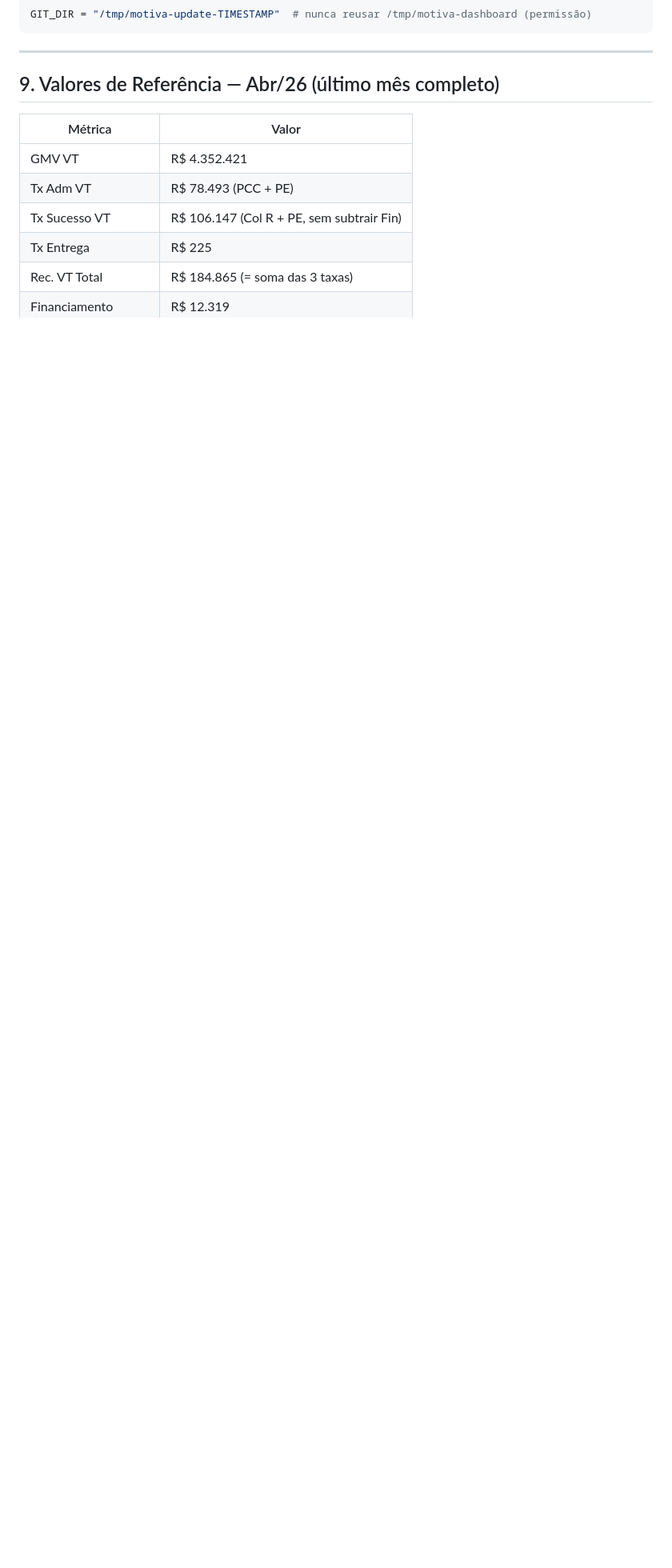
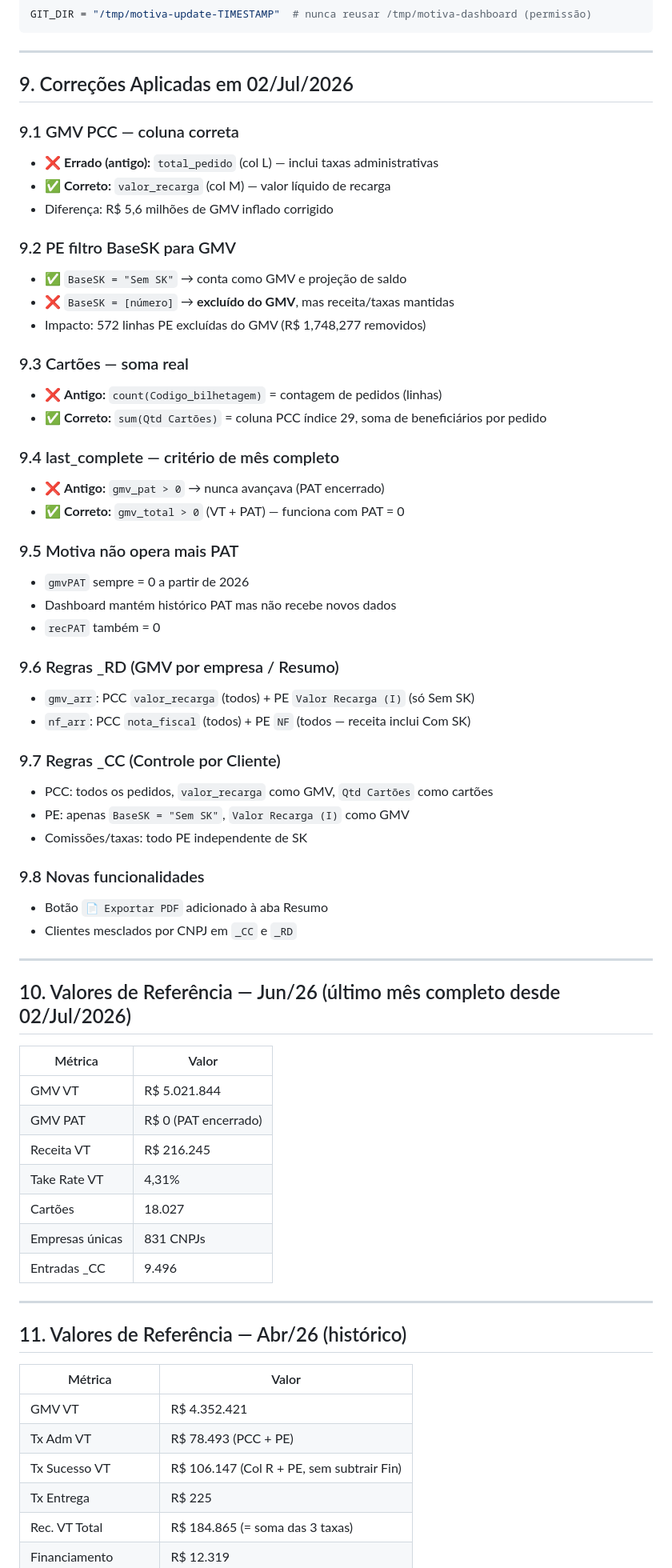
Before and after one commit to vitorabl/motiva-dashboard, a Markdown page: REGRAS_DASHBOARD.md, the part around one of its changes. Shown at 80% size. Drawn GitHub-style; blank space fills up the shorter version.

```diff
--- a/REGRAS_DASHBOARD.md
+++ b/REGRAS_DASHBOARD.md
@@ -162,7 +162,61 @@ GIT_DIR = "/tmp/motiva-update-TIMESTAMP"  # nunca reusar /tmp/motiva-dashboard (
 
 ---
 
-## 9. Valores de Referência — Abr/26 (último mês completo)
+## 9. Correções Aplicadas em 02/Jul/2026
+
+### 9.1 GMV PCC — coluna correta
+- ❌ **Errado (antigo):** `total_pedido` (col L) — inclui taxas administrativas
+- ✅ **Correto:** `valor_recarga` (col M) — valor líquido de recarga
+- Diferença: R$ 5,6 milhões de GMV inflado corrigido
+
+### 9.2 PE filtro BaseSK para GMV
+- ✅ `BaseSK = "Sem SK"` → conta como GMV e projeção de saldo
+- ❌ `BaseSK = [número]` → **excluído do GMV**, mas receita/taxas mantidas
+- Impacto: 572 linhas PE excluídas do GMV (R$ 1,748,277 removidos)
+
+### 9.3 Cartões — soma real
+- ❌ **Antigo:** `count(Codigo_bilhetagem)` = contagem de pedidos (linhas)
+- ✅ **Correto:** `sum(Qtd Cartões)` = coluna PCC índice 29, soma de beneficiários por pedido
+
+### 9.4 last_complete — critério de mês completo
+- ❌ **Antigo:** `gmv_pat > 0` → nunca avançava (PAT encerrado)
+- ✅ **Correto:** `gmv_total > 0` (VT + PAT) — funciona com PAT = 0
+
+### 9.5 Motiva não opera mais PAT
+- `gmvPAT` sempre = 0 a partir de 2026
+- Dashboard mantém histórico PAT mas não recebe novos dados
+- `recPAT` também = 0
+
+### 9.6 Regras _RD (GMV por empresa / Resumo)
+- `gmv_arr`: PCC `valor_recarga` (todos) + PE `Valor Recarga (I)` (só Sem SK)
+- `nf_arr`: PCC `nota_fiscal` (todos) + PE `NF` (todos — receita inclui Com SK)
+
+### 9.7 Regras _CC (Controle por Cliente)
+- PCC: todos os pedidos, `valor_recarga` como GMV, `Qtd Cartões` como cartões
+- PE: apenas `BaseSK = "Sem SK"`, `Valor Recarga (I)` como GMV
+- Comissões/taxas: todo PE independente de SK
+
+### 9.8 Novas funcionalidades
+- Botão `📄 Exportar PDF` adicionado à aba Resumo
+- Clientes mesclados por CNPJ em `_CC` e `_RD`
+
+---
+
+## 10. Valores de Referência — Jun/26 (último mês completo desde 02/Jul/2026)
+
+| Métrica | Valor |
+|---------|-------|
+| GMV VT | R$ 5.021.844 |
+| GMV PAT | R$ 0 (PAT encerrado) |
+| Receita VT | R$ 216.245 |
+| Take Rate VT | 4,31% |
+| Cartões | 18.027 |
+| Empresas únicas | 831 CNPJs |
+| Entradas _CC | 9.496 |
+
+---
+
+## 11. Valores de Referência — Abr/26 (histórico)
 
 | Métrica | Valor |
 |---------|-------|
```
Also changed, not shown: other parts of REGRAS_DASHBOARD.md (+35 -2 lines).
